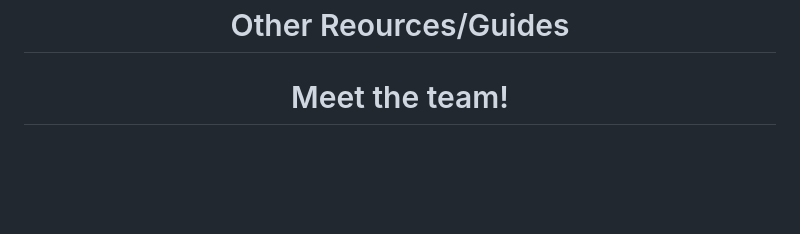
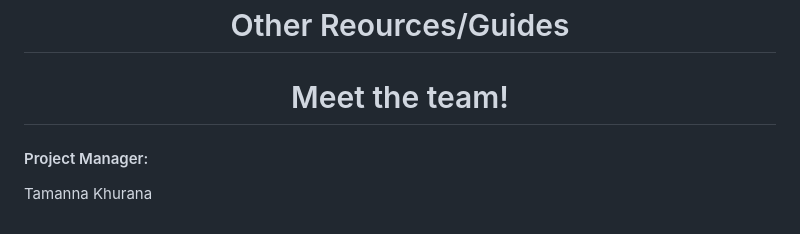
Before and after one commit to Nsujatno/Intellect-Ink, a Markdown page: README.md, the part around the change. GitHub-like rendering; blank space fills up the shorter version.

```diff
--- a/README.md
+++ b/README.md
@@ -82,3 +82,6 @@
 <h1 align="center">Other Reources/Guides</h1>
 
 <h1 align="center">Meet the team!</h1>
+
+<h4>Project Manager:</h4>
+<p>Tamanna Khurana</p>
```
